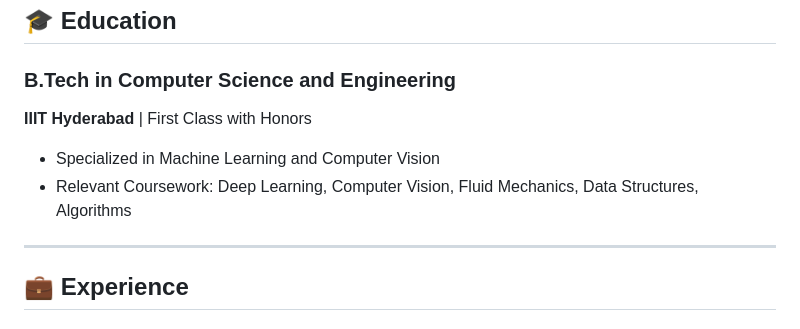
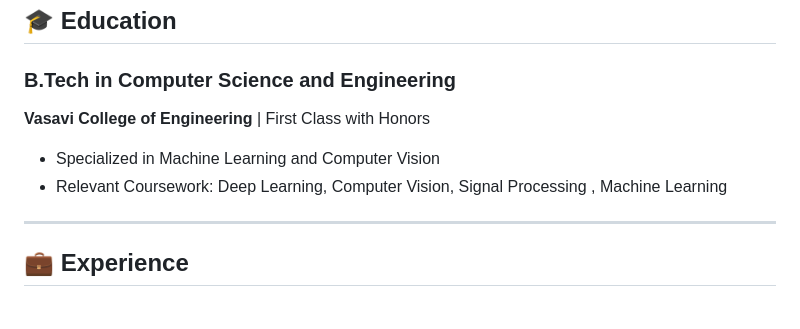
Before and after one commit to kvkarthikeya/kvkarthikeya.github.io, a Markdown page: README.md, the part around the change. Drawn GitHub-style.

```diff
--- a/README.md
+++ b/README.md
@@ -12,9 +12,9 @@ Graduate student pursuing advanced studies in Computer Science and Engineering w
 ## 🎓 Education
 
 ### B.Tech in Computer Science and Engineering
-**IIIT Hyderabad** | First Class with Honors
+**Vasavi College of Engineering** | First Class with Honors
 - Specialized in Machine Learning and Computer Vision
-- Relevant Coursework: Deep Learning, Computer Vision, Fluid Mechanics, Data Structures, Algorithms
+- Relevant Coursework: Deep Learning, Computer Vision, Signal Processing , Machine Learning
 
 ---
 
```
